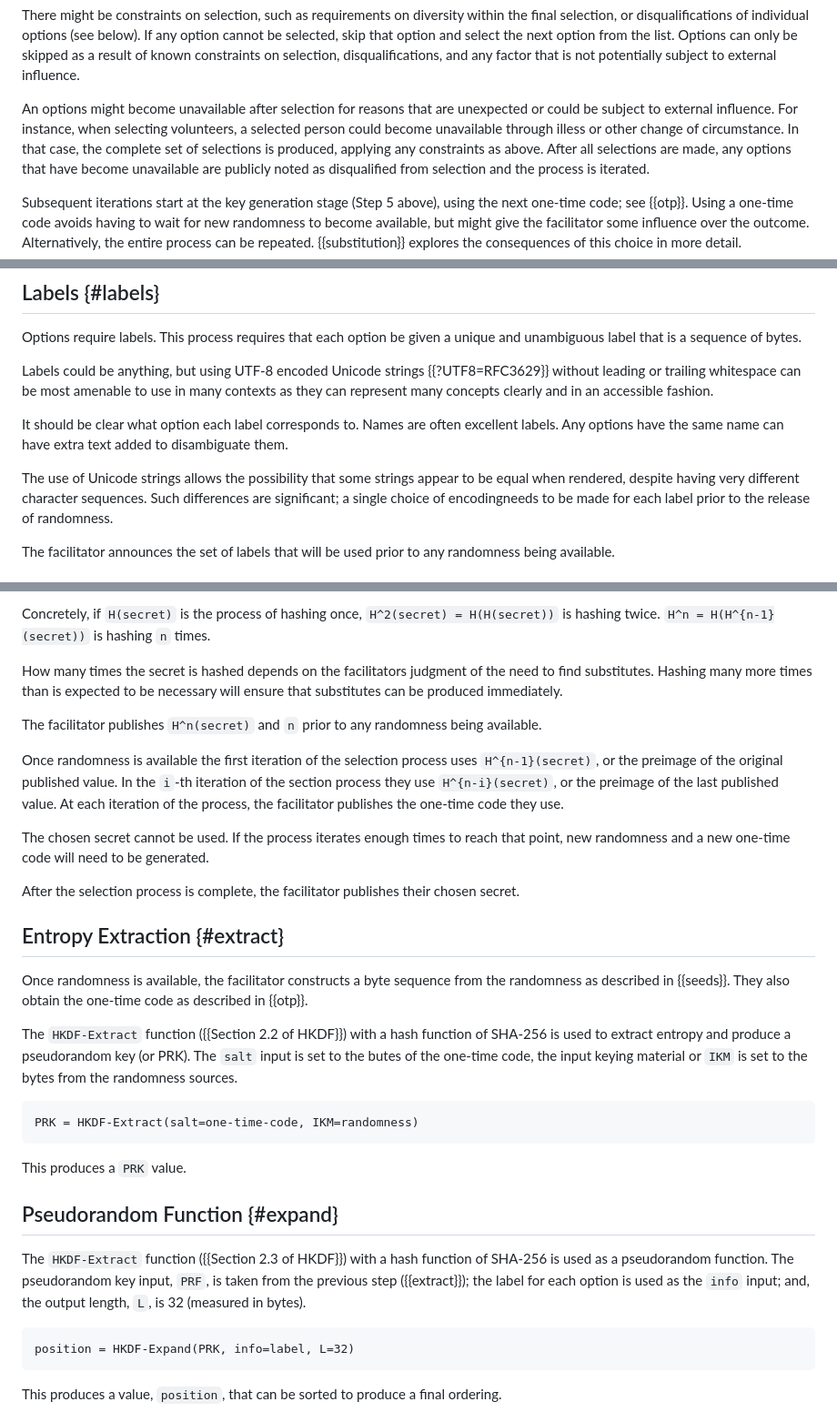
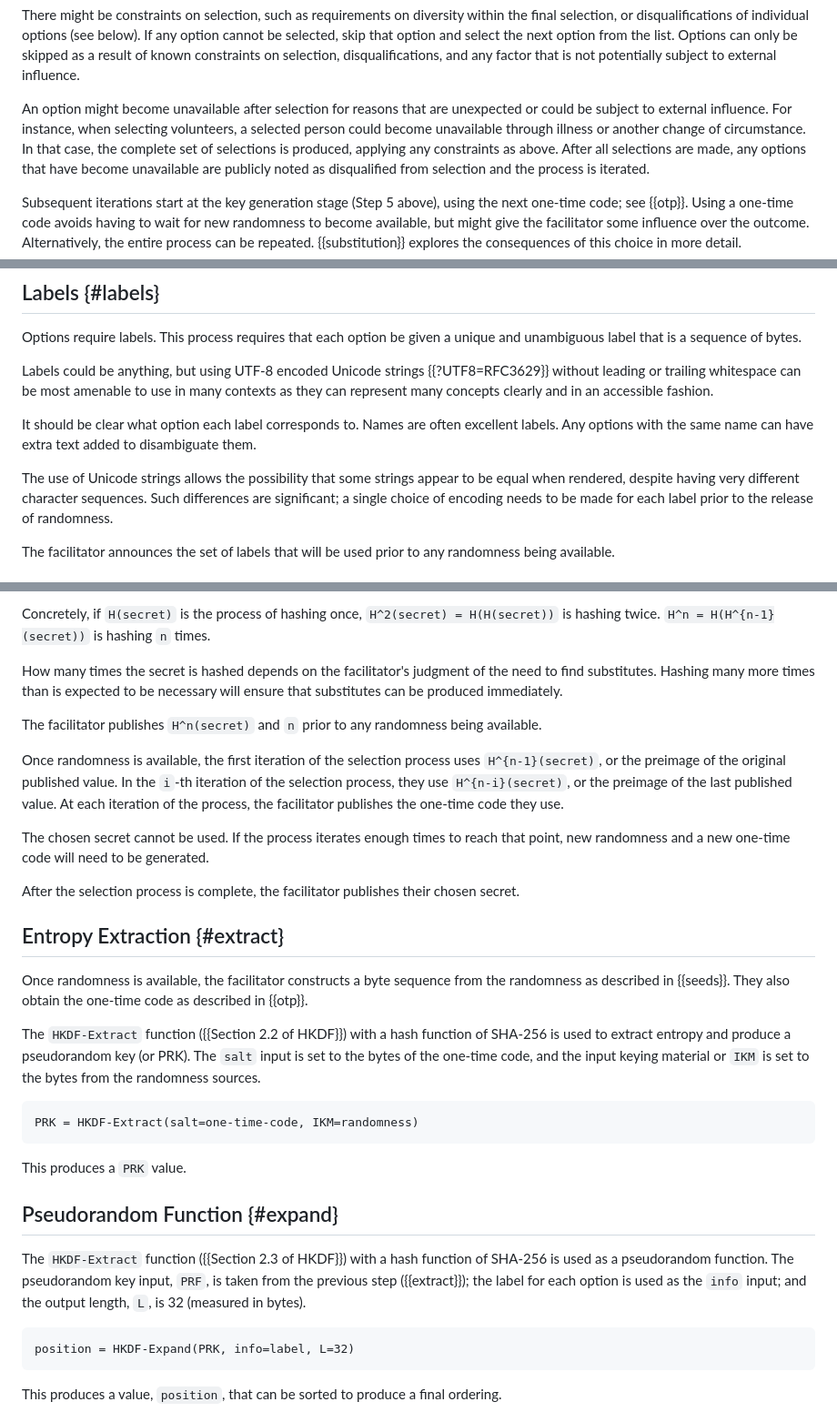
Before and after one commit to martinthomson/vrs, a Markdown page: draft-thomson-elegy-vrs.md, 3 parts joined by grey strips. Shown at 91% size. Drawn GitHub-style.

Commit message:
Update draft-thomson-elegy-vrs.md
some spelling and grammatical changes

```diff
--- a/draft-thomson-elegy-vrs.md
+++ b/draft-thomson-elegy-vrs.md
@@ -118,10 +118,10 @@ option from the list.  Options can only be skipped as a result of known
 constraints on selection, disqualifications, and any factor that is not
 potentially subject to external influence.
 
-An options might become unavailable after selection for reasons that are
+An option might become unavailable after selection for reasons that are
 unexpected or could be subject to external influence.  For instance, when
-selecting volunteers, a selected person could become unavailable through illess
-or other change of circumstance.  In that case, the complete set of selections
+selecting volunteers, a selected person could become unavailable through illness
+or another change of circumstance.  In that case, the complete set of selections
 is produced, applying any constraints as above.  After all selections are made,
 any options that have become unavailable are publicly noted as disqualified from
 selection and the process is iterated.
@@ -149,12 +149,12 @@ use in many contexts as they can represent many concepts clearly and in an
 accessible fashion.
 
 It should be clear what option each label corresponds to.  Names are often
-excellent labels.  Any options have the same name can have extra text added to
+excellent labels.  Any options with the same name can have extra text added to
 disambiguate them.
 
 The use of Unicode strings allows the possibility that some strings appear to be
 equal when rendered, despite having very different character sequences.  Such
-differences are significant; a single choice of encodingneeds to be made for
+differences are significant; a single choice of encoding needs to be made for
 each label prior to the release of randomness.
 
 The facilitator announces the set of labels that will be used prior to
@@ -202,16 +202,16 @@ Concretely, if `H(secret)` is the process of hashing once, `H^2(secret) =
 H(H(secret))` is hashing twice.  `H^n = H(H^{n-1}(secret))` is hashing `n`
 times.
 
-How many times the secret is hashed depends on the facilitators judgment of the
+How many times the secret is hashed depends on the facilitator's judgment of the
 need to find substitutes.  Hashing many more times than is expected to be
 necessary will ensure that substitutes can be produced immediately.
 
 The facilitator publishes `H^n(secret)` and `n` prior to any randomness being
 available.
 
-Once randomness is available the first iteration of the selection process uses
+Once randomness is available, the first iteration of the selection process uses
 `H^{n-1}(secret)`, or the preimage of the original published value.  In the
-`i`-th iteration of the section process they use `H^{n-i}(secret)`, or the
+`i`-th iteration of the selection process, they use `H^{n-i}(secret)`, or the
 preimage of the last published value.  At each iteration of the process, the
 facilitator publishes the one-time code they use.
 
@@ -230,7 +230,7 @@ described in {{otp}}.
 
 The `HKDF-Extract` function ({{Section 2.2 of HKDF}}) with a hash function of
 SHA-256 is used to extract entropy and produce a pseudorandom key (or PRK).  The
-`salt` input is set to the butes of the one-time code, the input keying material
+`salt` input is set to the bytes of the one-time code, and the input keying material
 or `IKM` is set to the bytes from the randomness sources.
 
 ~~~ pseudocode
@@ -245,7 +245,7 @@ This produces a `PRK` value.
 The `HKDF-Extract` function ({{Section 2.3 of HKDF}}) with a hash function of
 SHA-256 is used as a pseudorandom function.  The pseudorandom key input, `PRF`,
 is taken from the previous step ({{extract}}); the label for each option is used
-as the `info` input; and, the output length, `L`, is 32 (measured in bytes).
+as the `info` input; and the output length, `L`, is 32 (measured in bytes).
 
 ~~~ pseudocode
 position = HKDF-Expand(PRK, info=label, L=32)
```
